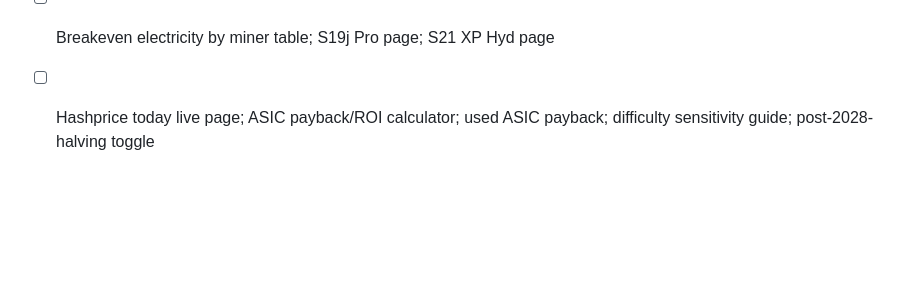
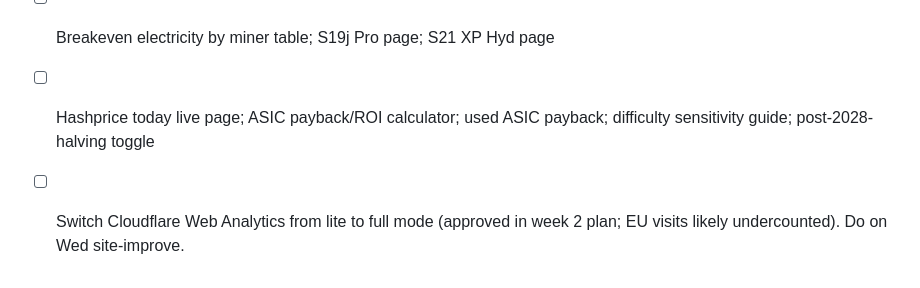
Before and after one commit to PierreCorbin/joulemath, a Markdown page: BACKLOG.md, the part around the change. Drawn GitHub-style; blank space fills up the shorter version.

Commit message:
Backlog: analytics full mode

```diff
--- a/BACKLOG.md
+++ b/BACKLOG.md
@@ -92,3 +92,5 @@ GPU first (main push):
 ASIC:
 - [ ] Breakeven electricity by miner table; S19j Pro page; S21 XP Hyd page
 - [ ] Hashprice today live page; ASIC payback/ROI calculator; used ASIC payback; difficulty sensitivity guide; post-2028-halving toggle
+
+- [ ] Switch Cloudflare Web Analytics from lite to full mode (approved in week 2 plan; EU visits likely undercounted). Do on Wed site-improve.
```
